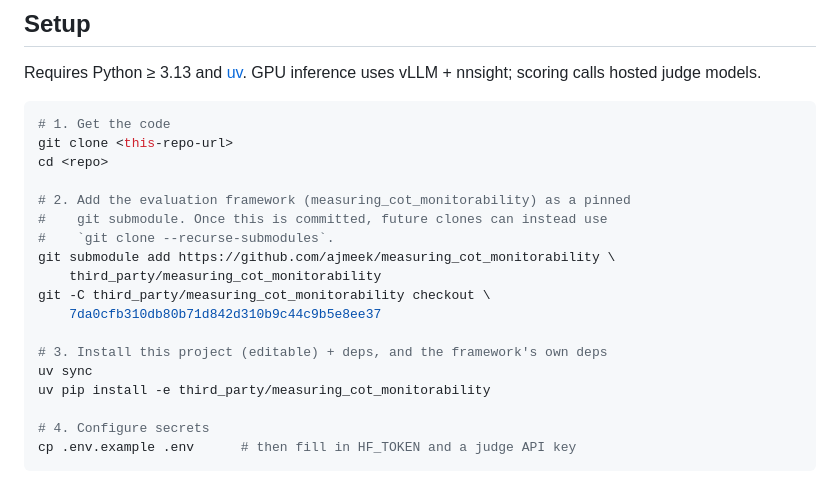
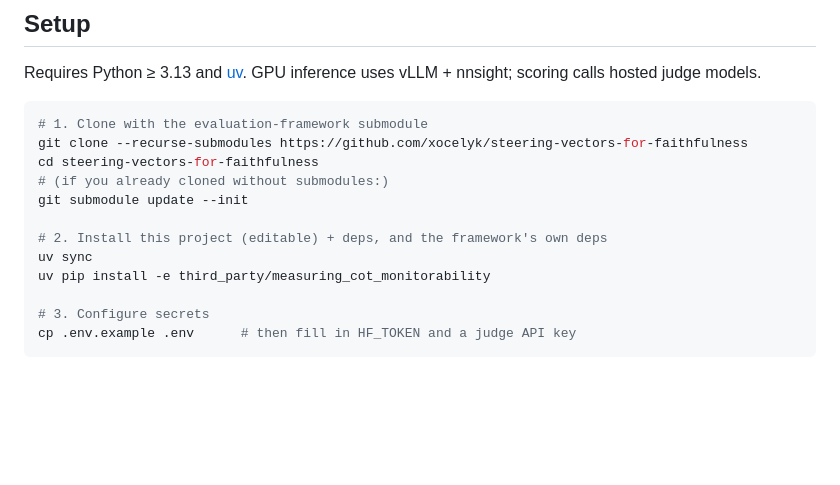
Before and after one commit to xocelyk/steering-vectors-for-faithfulness, a Markdown page: README.md, the part around the change. GitHub-like rendering; blank space fills up the shorter version.

Commit message:
Simplify setup docs now that the submodule is committed

````diff
--- a/README.md
+++ b/README.md
@@ -29,23 +29,17 @@ Requires Python ≥ 3.13 and [uv](https://docs.astral.sh/uv/). GPU inference use
 vLLM + nnsight; scoring calls hosted judge models.
 
 ```bash
-# 1. Get the code
-git clone <this-repo-url>
-cd <repo>
+# 1. Clone with the evaluation-framework submodule
+git clone --recurse-submodules https://github.com/xocelyk/steering-vectors-for-faithfulness
+cd steering-vectors-for-faithfulness
+# (if you already cloned without submodules:)
+git submodule update --init
 
-# 2. Add the evaluation framework (measuring_cot_monitorability) as a pinned
-#    git submodule. Once this is committed, future clones can instead use
-#    `git clone --recurse-submodules`.
-git submodule add https://github.com/ajmeek/measuring_cot_monitorability \
-    third_party/measuring_cot_monitorability
-git -C third_party/measuring_cot_monitorability checkout \
-    7da0cfb310db80b71d842d310b9c44c9b5e8ee37
-
-# 3. Install this project (editable) + deps, and the framework's own deps
+# 2. Install this project (editable) + deps, and the framework's own deps
 uv sync
 uv pip install -e third_party/measuring_cot_monitorability
 
-# 4. Configure secrets
+# 3. Configure secrets
 cp .env.example .env      # then fill in HF_TOKEN and a judge API key
 ```
 
````
